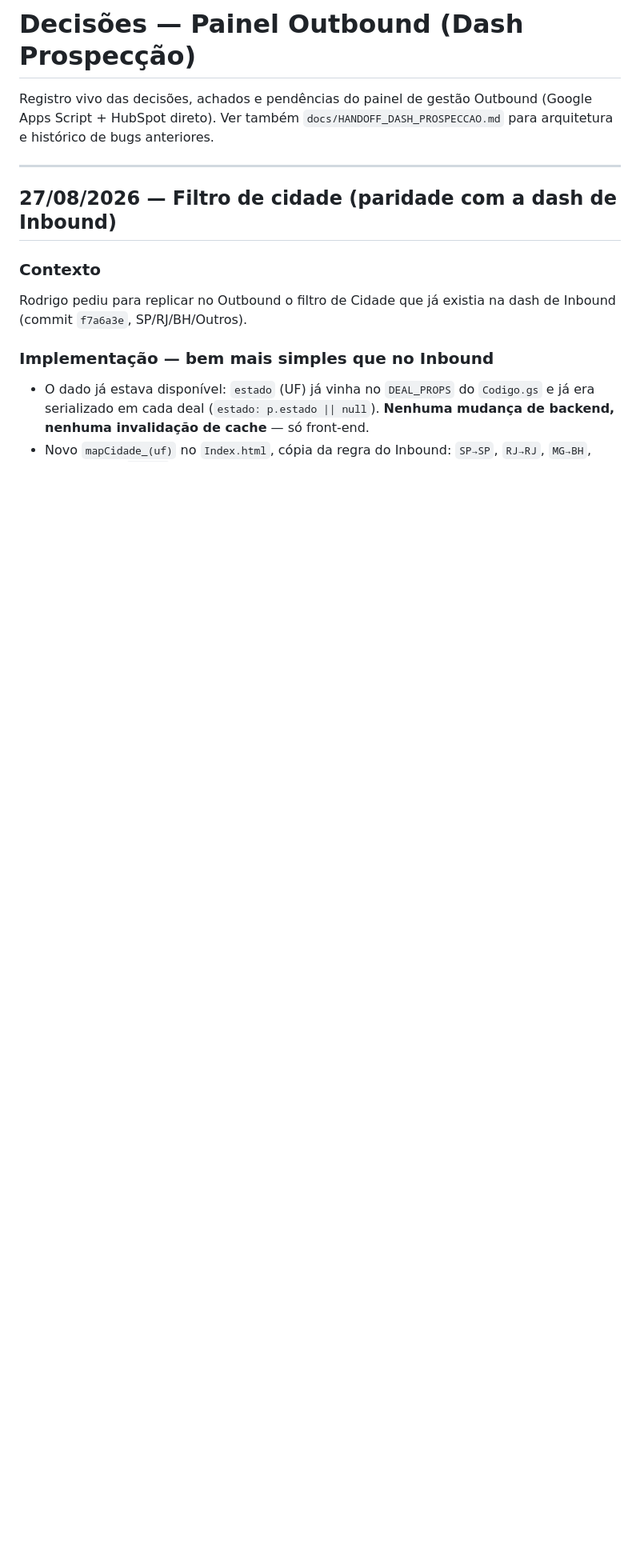
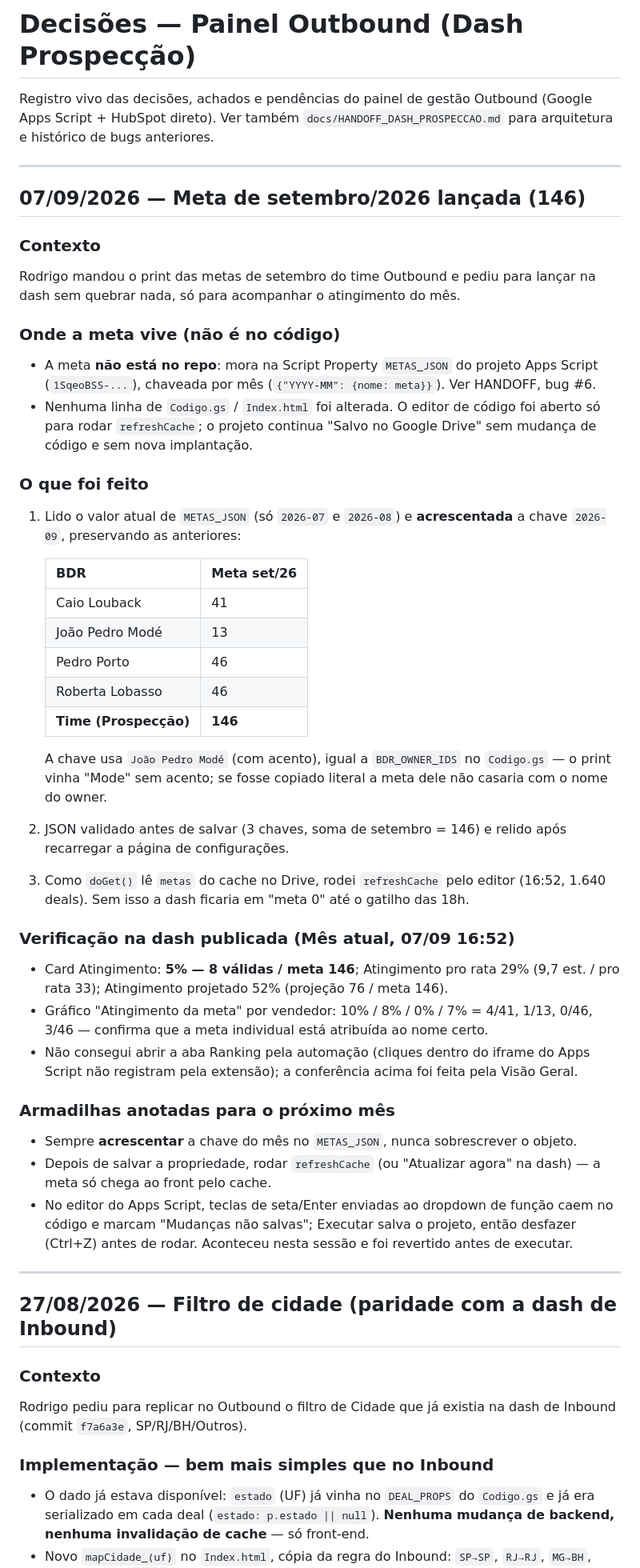
Before and after one commit to Stoccolmo/Projetos-Stocco, a Markdown page: prospeccao-outbound/decisoes/DECISOES-outbound.md, the part around the change. Shown at 80% size. Rendered like a GitHub page; blank space fills up the shorter version.

Commit message:
Outbound: meta de setembro/2026 lancada (146) via METAS_JSON + refreshCache; sem mudanca de codigo
Co-Authored-By: Claude Fable 5.1 <noreply@anthropic.com>

```diff
--- a/prospeccao-outbound/decisoes/DECISOES-outbound.md
+++ b/prospeccao-outbound/decisoes/DECISOES-outbound.md
@@ -1,6 +1,42 @@
 # Decisões — Painel Outbound (Dash Prospecção)
 
 Registro vivo das decisões, achados e pendências do painel de gestão Outbound (Google Apps Script + HubSpot direto). Ver também `docs/HANDOFF_DASH_PROSPECCAO.md` para arquitetura e histórico de bugs anteriores.
+
+---
+
+## 07/09/2026 — Meta de setembro/2026 lançada (146)
+
+### Contexto
+Rodrigo mandou o print das metas de setembro do time Outbound e pediu para lançar na dash sem quebrar nada, só para acompanhar o atingimento do mês.
+
+### Onde a meta vive (não é no código)
+- A meta **não está no repo**: mora na Script Property `METAS_JSON` do projeto Apps Script (`1SqeoBSS-...`), chaveada por mês (`{"YYYY-MM": {nome: meta}}`). Ver HANDOFF, bug #6.
+- Nenhuma linha de `Codigo.gs` / `Index.html` foi alterada. O editor de código foi aberto só para rodar `refreshCache`; o projeto continua "Salvo no Google Drive" sem mudança de código e sem nova implantação.
+
+### O que foi feito
+1. Lido o valor atual de `METAS_JSON` (só `2026-07` e `2026-08`) e **acrescentada** a chave `2026-09`, preservando as anteriores:
+
+   | BDR | Meta set/26 |
+   |---|---|
+   | Caio Louback | 41 |
+   | João Pedro Modé | 13 |
+   | Pedro Porto | 46 |
+   | Roberta Lobasso | 46 |
+   | **Time (Prospecção)** | **146** |
+
+   A chave usa `João Pedro Modé` (com acento), igual a `BDR_OWNER_IDS` no `Codigo.gs` — o print vinha "Mode" sem acento; se fosse copiado literal a meta dele não casaria com o nome do owner.
+2. JSON validado antes de salvar (3 chaves, soma de setembro = 146) e relido após recarregar a página de configurações.
+3. Como `doGet()` lê `metas` do cache no Drive, rodei `refreshCache` pelo editor (16:52, 1.640 deals). Sem isso a dash ficaria em "meta 0" até o gatilho das 18h.
+
+### Verificação na dash publicada (Mês atual, 07/09 16:52)
+- Card Atingimento: **5% — 8 válidas / meta 146**; Atingimento pro rata 29% (9,7 est. / pro rata 33); Atingimento projetado 52% (projeção 76 / meta 146).
+- Gráfico "Atingimento da meta" por vendedor: 10% / 8% / 0% / 7% = 4/41, 1/13, 0/46, 3/46 — confirma que a meta individual está atribuída ao nome certo.
+- Não consegui abrir a aba Ranking pela automação (cliques dentro do iframe do Apps Script não registram pela extensão); a conferência acima foi feita pela Visão Geral.
+
+### Armadilhas anotadas para o próximo mês
+- Sempre **acrescentar** a chave do mês no `METAS_JSON`, nunca sobrescrever o objeto.
+- Depois de salvar a propriedade, rodar `refreshCache` (ou "Atualizar agora" na dash) — a meta só chega ao front pelo cache.
+- No editor do Apps Script, teclas de seta/Enter enviadas ao dropdown de função caem no código e marcam "Mudanças não salvas"; Executar salva o projeto, então desfazer (Ctrl+Z) antes de rodar. Aconteceu nesta sessão e foi revertido antes de executar.
 
 ---
 
```
